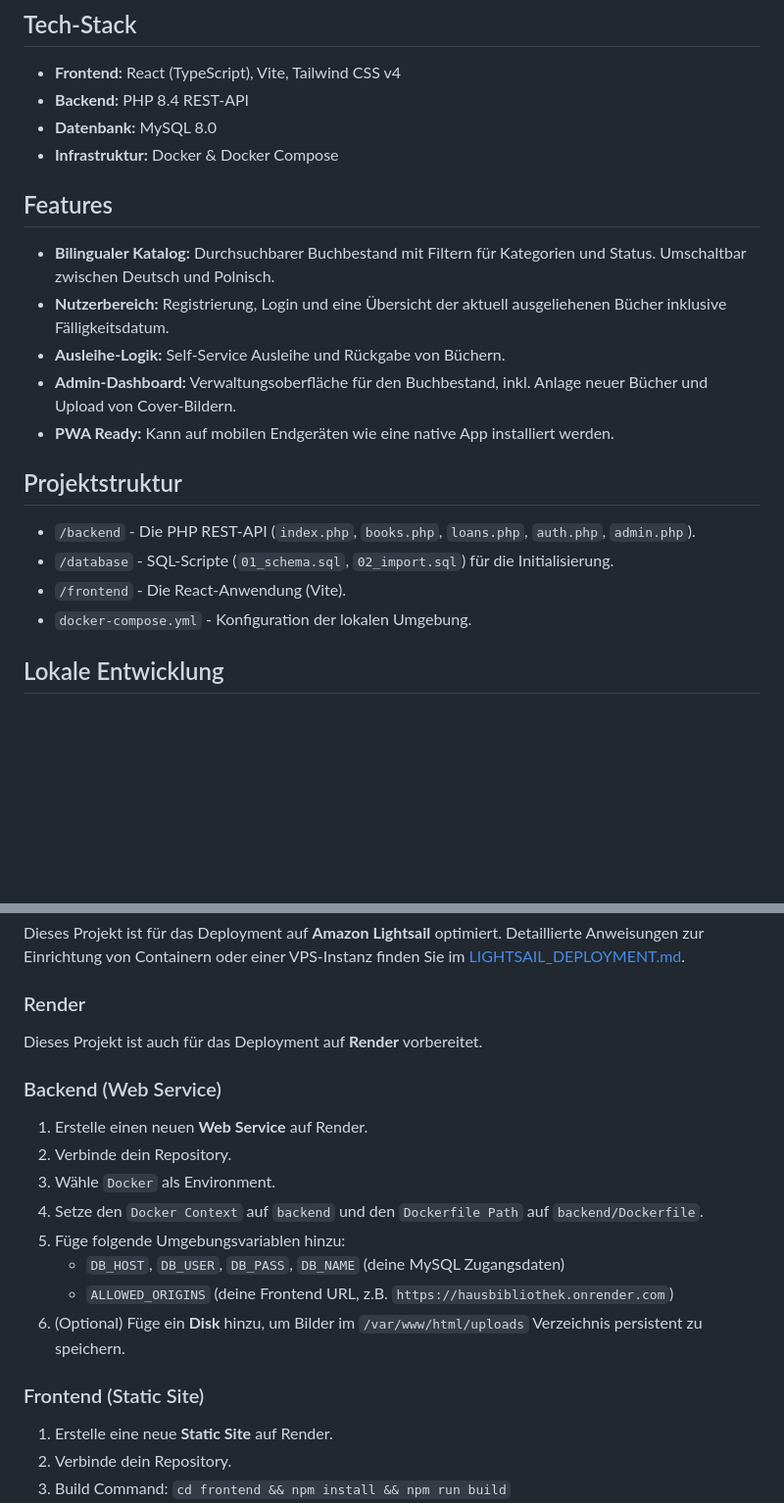
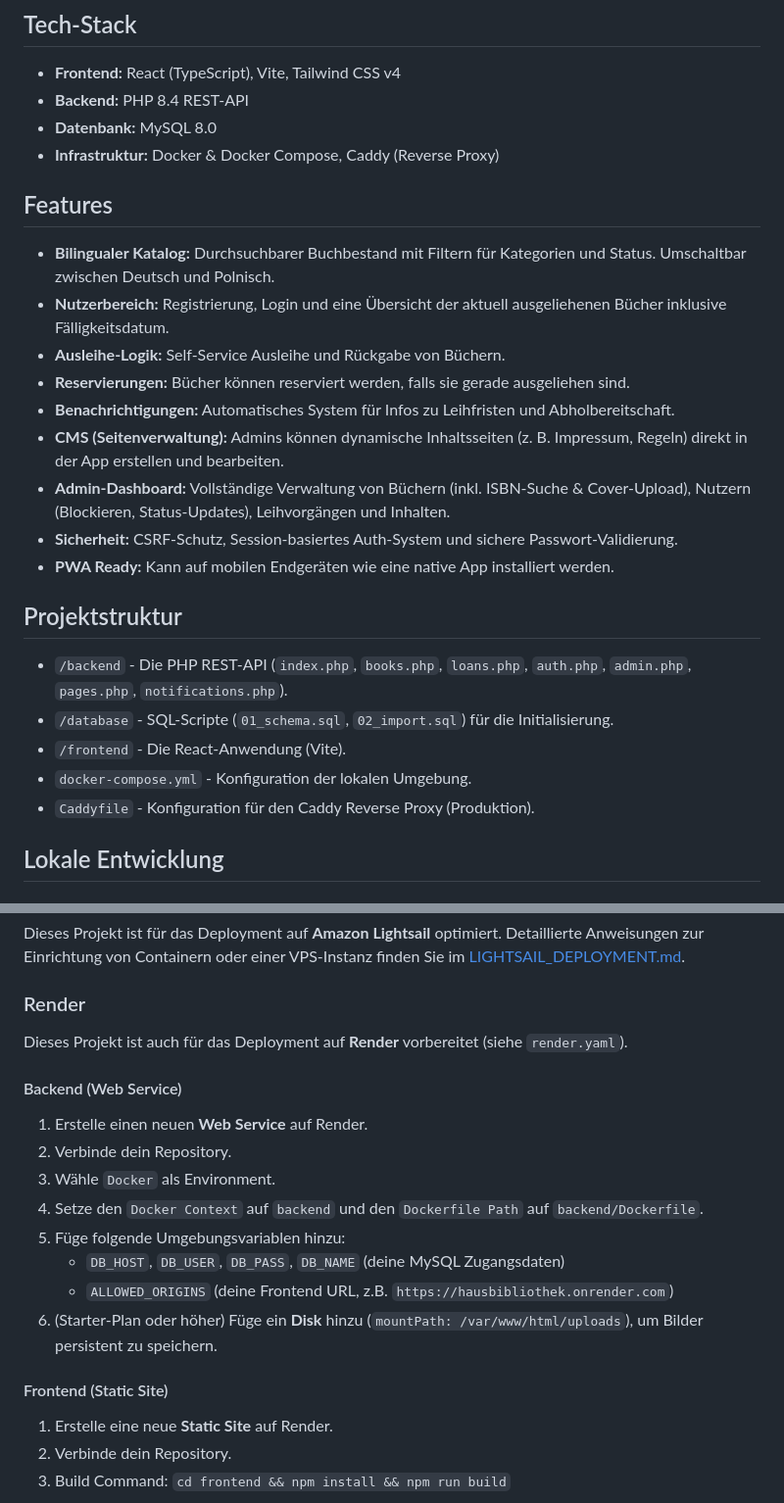
Before and after one commit to fuchstv/minimalist_home_library, a Markdown page: README.md, 2 parts joined by grey strips. Shown at 98% size. GitHub-like rendering; blank space fills up the shorter version.

Commit message:
docs: update README.md with new features and infrastructure details
Updated the README.md to include:
- New features: Reservations, Notifications, and CMS (Pages management).
- Tech-stack updates: Caddy (Reverse Proxy).
- Project structure: Added backend files and Caddyfile.
- Database migrations: Added section on how to run migration scripts.
- Deployment: Updated Render instructions with disk support for persistent uploads.

Co-authored-by: fuchstv <5551548+fuchstv@users.noreply.github.com>

```diff
--- a/README.md
+++ b/README.md
@@ -8,22 +8,25 @@ Die Anwendung ist als Progressive Web App (PWA) konzipiert, vollständig zweispr
 *   **Frontend:** React (TypeScript), Vite, Tailwind CSS v4
 *   **Backend:** PHP 8.4 REST-API
 *   **Datenbank:** MySQL 8.0
-*   **Infrastruktur:** Docker & Docker Compose
+*   **Infrastruktur:** Docker & Docker Compose, Caddy (Reverse Proxy)
 
 ## Features
 *   **Bilingualer Katalog:** Durchsuchbarer Buchbestand mit Filtern für Kategorien und Status. Umschaltbar zwischen Deutsch und Polnisch.
 *   **Nutzerbereich:** Registrierung, Login und eine Übersicht der aktuell ausgeliehenen Bücher inklusive Fälligkeitsdatum.
 *   **Ausleihe-Logik:** Self-Service Ausleihe und Rückgabe von Büchern.
-*   **Admin-Dashboard:** Verwaltungsoberfläche für den Buchbestand, inkl. Anlage neuer Bücher und Upload von Cover-Bildern.
+*   **Reservierungen:** Bücher können reserviert werden, falls sie gerade ausgeliehen sind.
+*   **Benachrichtigungen:** Automatisches System für Infos zu Leihfristen und Abholbereitschaft.
+*   **CMS (Seitenverwaltung):** Admins können dynamische Inhaltsseiten (z. B. Impressum, Regeln) direkt in der App erstellen und bearbeiten.
+*   **Admin-Dashboard:** Vollständige Verwaltung von Büchern (inkl. ISBN-Suche & Cover-Upload), Nutzern (Blockieren, Status-Updates), Leihvorgängen und Inhalten.
+*   **Sicherheit:** CSRF-Schutz, Session-basiertes Auth-System und sichere Passwort-Validierung.
 *   **PWA Ready:** Kann auf mobilen Endgeräten wie eine native App installiert werden.
 
-
-
 ## Projektstruktur
-*   `/backend` - Die PHP REST-API (`index.php`, `books.php`, `loans.php`, `auth.php`, `admin.php`).
+*   `/backend` - Die PHP REST-API (`index.php`, `books.php`, `loans.php`, `auth.php`, `admin.php`, `pages.php`, `notifications.php`).
 *   `/database` - SQL-Scripte (`01_schema.sql`, `02_import.sql`) für die Initialisierung.
 *   `/frontend` - Die React-Anwendung (Vite).
 *   `docker-compose.yml` - Konfiguration der lokalen Umgebung.
+*   `Caddyfile` - Konfiguration für den Caddy Reverse Proxy (Produktion).
 
 ## Lokale Entwicklung
 
@@ -69,9 +79,9 @@ Dieses Projekt wurde für den internen Gebrauch des SprachCafé Polnisch e.V. en
 Dieses Projekt ist für das Deployment auf **Amazon Lightsail** optimiert. Detaillierte Anweisungen zur Einrichtung von Containern oder einer VPS-Instanz finden Sie im [LIGHTSAIL_DEPLOYMENT.md](./LIGHTSAIL_DEPLOYMENT.md).
 
 ### Render
-Dieses Projekt ist auch für das Deployment auf **Render** vorbereitet.
+Dieses Projekt ist auch für das Deployment auf **Render** vorbereitet (siehe `render.yaml`).
 
-### Backend (Web Service)
+#### Backend (Web Service)
 1. Erstelle einen neuen **Web Service** auf Render.
 2. Verbinde dein Repository.
 3. Wähle `Docker` als Environment.
@@ -79,9 +89,9 @@ Dieses Projekt ist auch für das Deployment auf **Render** vorbereitet.
 5. Füge folgende Umgebungsvariablen hinzu:
    - `DB_HOST`, `DB_USER`, `DB_PASS`, `DB_NAME` (deine MySQL Zugangsdaten)
    - `ALLOWED_ORIGINS` (deine Frontend URL, z.B. `https://hausbibliothek.onrender.com`)
-6. (Optional) Füge ein **Disk** hinzu, um Bilder im `/var/www/html/uploads` Verzeichnis persistent zu speichern.
+6. (Starter-Plan oder höher) Füge ein **Disk** hinzu (`mountPath: /var/www/html/uploads`), um Bilder persistent zu speichern.
 
-### Frontend (Static Site)
+#### Frontend (Static Site)
 1. Erstelle eine neue **Static Site** auf Render.
 2. Verbinde dein Repository.
 3. Build Command: `cd frontend && npm install && npm run build`
```
Also changed, not shown: other parts of README.md (+7 -0 lines).
